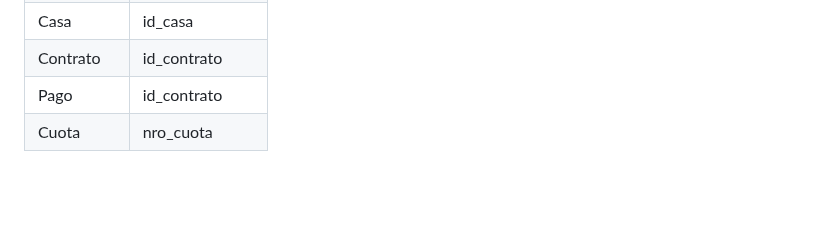
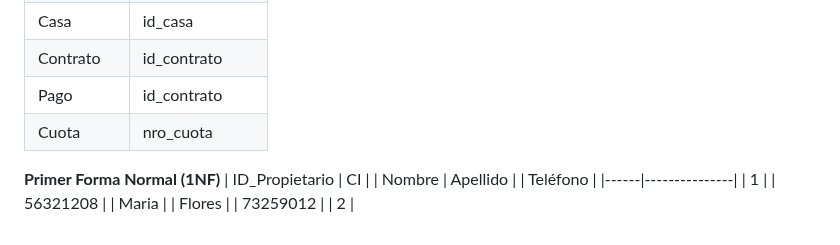
Before and after one commit to her-alt/PracticoU1, a Markdown page: README.md, the part around the change. Drawn GitHub-style; blank space fills up the shorter version.

```diff
--- a/README.md
+++ b/README.md
@@ -118,3 +118,9 @@ los registros de manera sencilla.
 | Contrato | id_contrato |
 | Pago | id_contrato |
 | Cuota | nro_cuota |
+
+**Primer Forma Normal (1NF)**
+| ID_Propietario | CI | | Nombre | Apellido | | Teléfono |
+|------|---------------|
+| 1 | | 56321208 | | Maria | | Flores | | 73259012 |
+| 2 |
```
